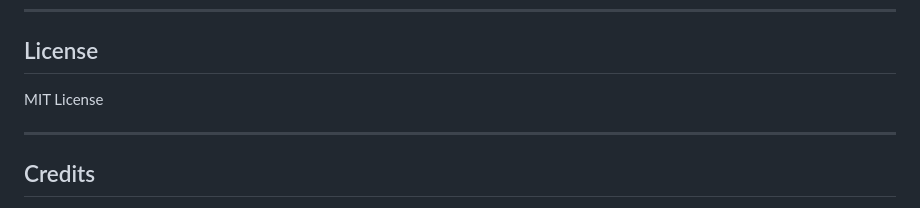
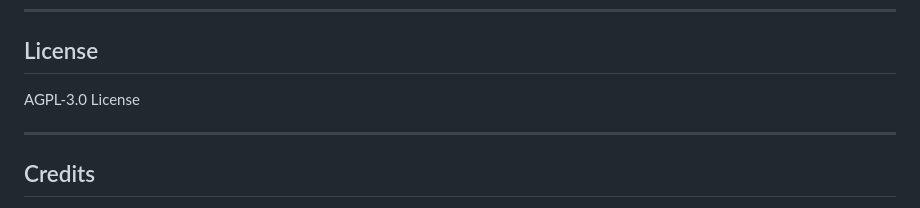
Before and after one commit to movenb3at/snap-pocket, a Markdown page: README.md, the part around the change. Drawn GitHub-style.

```diff
--- a/README.md
+++ b/README.md
@@ -191,7 +191,7 @@ SnapPocket은 촬영의 끝이 **저장과 공유**가 되는 UX를 목표로
 
 ## License
 
-MIT License
+AGPL-3.0 License
 
 ---
 
```
